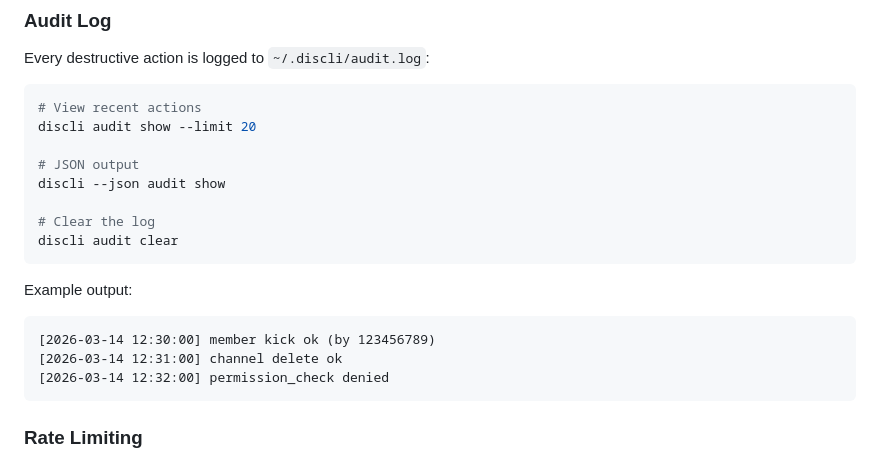
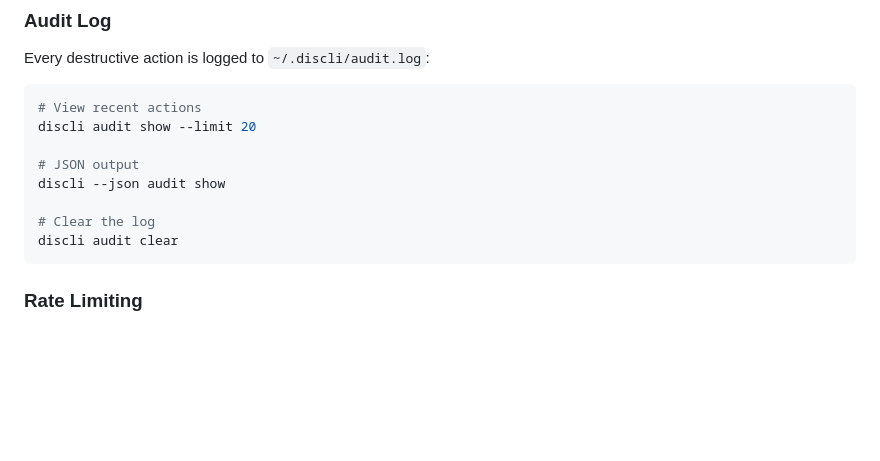
Before and after one commit to DevRohit06/discli, a Markdown page: README.md, the part around one of its changes. Drawn GitHub-style; blank space fills up the shorter version.

````diff
--- a/README.md
+++ b/README.md
@@ -215,13 +265,6 @@ discli --json audit show
 
 # Clear the log
 discli audit clear
-```
-
-Example output:
-```
-[2026-03-14 12:30:00] member kick ok (by 123456789)
-[2026-03-14 12:31:00] channel delete ok
-[2026-03-14 12:32:00] permission_check denied
 ```
 
 ### Rate Limiting
````
Also changed, not shown: other parts of README.md (+68 -14 lines).
